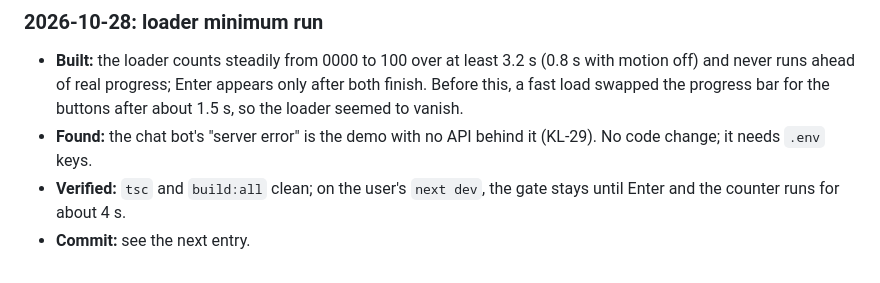
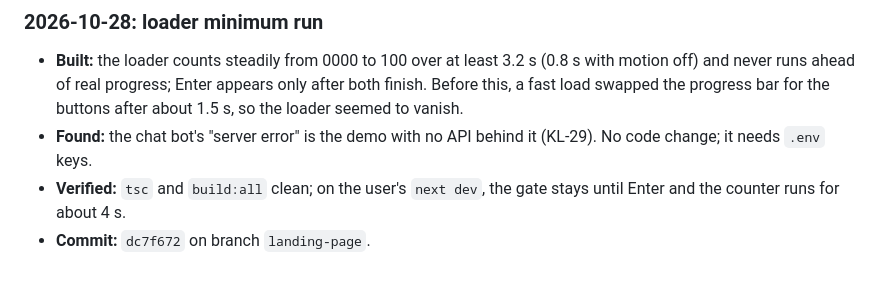
Before and after one commit to KosherKev/helply, a Markdown page: PROGRESS.md, the part around the change. Rendered like a GitHub page.

Commit message:
Record loader commit hash

```diff
--- a/PROGRESS.md
+++ b/PROGRESS.md
@@ -207,4 +207,4 @@ This file said "not a git repository" and "28/28", but `git log` showed 9 commit
 - **Built:** the loader counts steadily from 0000 to 100 over at least 3.2 s (0.8 s with motion off) and never runs ahead of real progress; Enter appears only after both finish. Before this, a fast load swapped the progress bar for the buttons after about 1.5 s, so the loader seemed to vanish.
 - **Found:** the chat bot's "server error" is the demo with no API behind it (KL-29). No code change; it needs `.env` keys.
 - **Verified:** `tsc` and `build:all` clean; on the user's `next dev`, the gate stays until Enter and the counter runs for about 4 s.
-- **Commit:** see the next entry.
+- **Commit:** `dc7f672` on branch `landing-page`.
```
